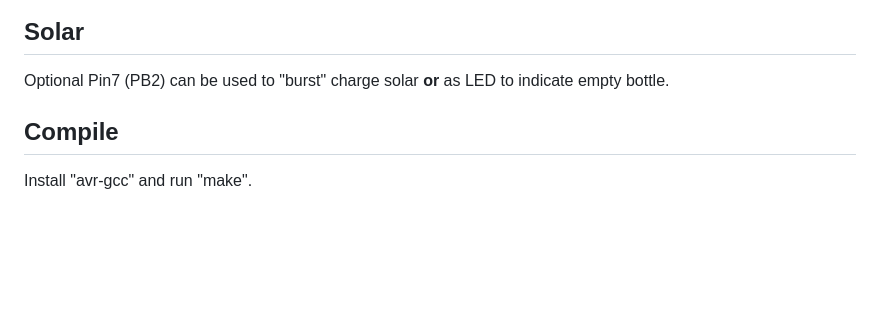
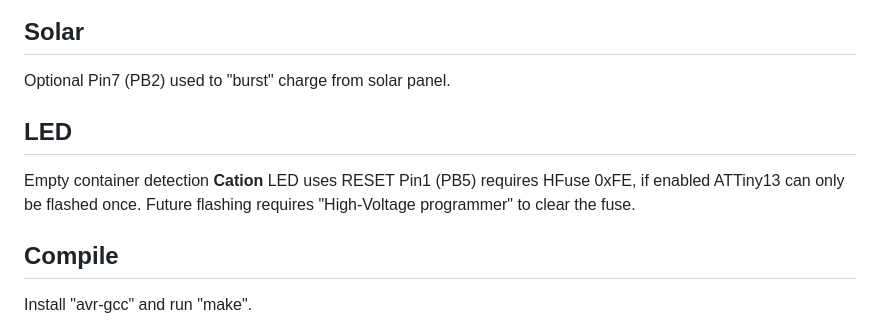
Before and after one commit to dimecho/ATtiny13-Plant, a Markdown page: README.md, the part around the change printed below. GitHub-like rendering; blank space fills up the shorter version.

```diff
--- a/README.md
+++ b/README.md
@@ -10,7 +38,12 @@ Monitor soil moisture and water plant. Portable and high efficiency with lithium
 
 ## Solar
 
-Optional Pin7 (PB2) can be used to "burst" charge solar **or** as LED to indicate empty bottle.
+Optional Pin7 (PB2) used to "burst" charge from solar panel.
+
+## LED
+
+Empty container detection **Cation** LED uses RESET Pin1 (PB5) requires HFuse 0xFE, if enabled ATTiny13 can only be flashed once.
+Future flashing requires "High-Voltage programmer" to clear the fuse.
 
 ## Compile
 
```
Also changed, not shown: other parts of README.md (+28 -0 lines), img/pcb.png (added), 4 other files.
